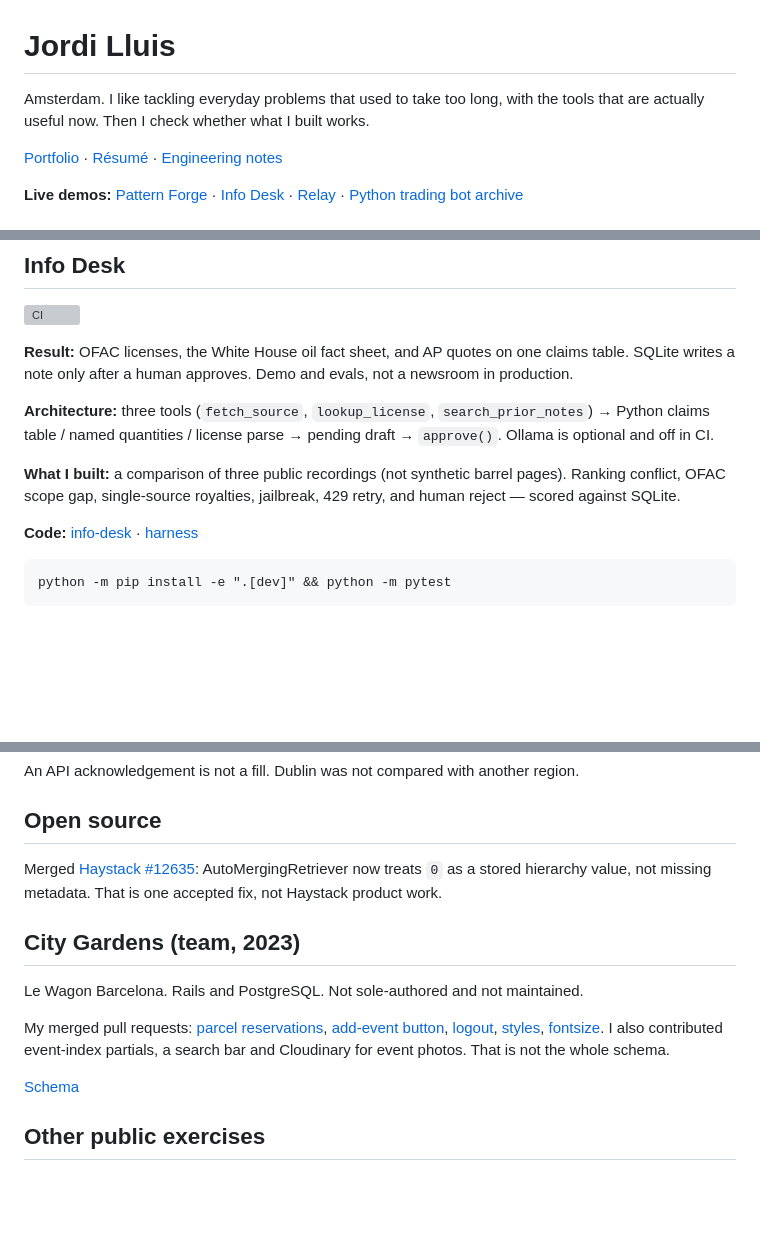
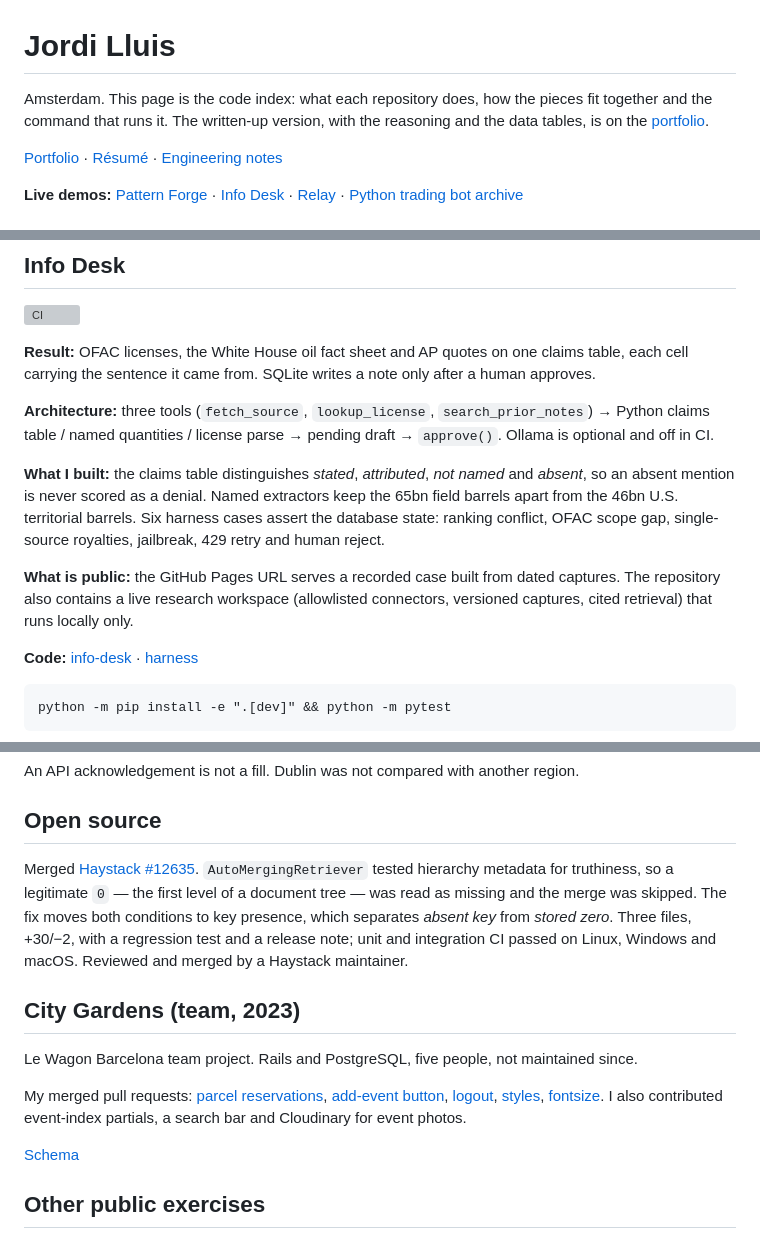
Before and after one commit to coder058/coder058, a Markdown page: README.md, 3 parts joined by grey strips. GitHub-like rendering; blank space fills up the shorter version; grey boxes are pictures that could not be loaded.

Commit message:
Give GitHub its own opening and state the Haystack fix without apologising.
The README repeated the portfolio's personal introduction word for word. It now
introduces the code index instead, and the portfolio keeps the personal line.

The open-source entry described the bug, the test and the review rather than
closing with 'not Haystack product work'; City Gardens keeps one scope note
instead of three. The API labs link pointed at a repository search that returns
nothing public, so it is gone.

Co-authored-by: Cursor <cursoragent@cursor.com>

```diff
--- a/README.md
+++ b/README.md
@@ -1,6 +1,8 @@
 # Jordi Lluis
 
-Amsterdam. I like tackling everyday problems that used to take too long, with the tools that are actually useful now. Then I check whether what I built works.
+Amsterdam. This page is the code index: what each repository does, how the pieces
+fit together and the command that runs it. The written-up version, with the
+reasoning and the data tables, is on the [portfolio](https://coder058.github.io/profile/).
 
 [Portfolio](https://coder058.github.io/profile/) · [Résumé](https://coder058.github.io/profile/resume.html) · [Engineering notes](ENGINEERING.md)
 
@@ -26,11 +28,13 @@ npm ci && npm test && npm run build
 
 [![CI](https://github.com/coder058/info-desk/actions/workflows/ci.yml/badge.svg)](https://github.com/coder058/info-desk/actions/workflows/ci.yml)
 
-**Result:** OFAC licenses, the White House oil fact sheet, and AP quotes on one claims table. SQLite writes a note only after a human approves. Demo and evals, not a newsroom in production.
+**Result:** OFAC licenses, the White House oil fact sheet and AP quotes on one claims table, each cell carrying the sentence it came from. SQLite writes a note only after a human approves.
 
 **Architecture:** three tools (`fetch_source`, `lookup_license`, `search_prior_notes`) → Python claims table / named quantities / license parse → pending draft → `approve()`. Ollama is optional and off in CI.
 
-**What I built:** a comparison of three public recordings (not synthetic barrel pages). Ranking conflict, OFAC scope gap, single-source royalties, jailbreak, 429 retry, and human reject — scored against SQLite.
+**What I built:** the claims table distinguishes *stated*, *attributed*, *not named* and *absent*, so an absent mention is never scored as a denial. Named extractors keep the 65bn field barrels apart from the 46bn U.S. territorial barrels. Six harness cases assert the database state: ranking conflict, OFAC scope gap, single-source royalties, jailbreak, 429 retry and human reject.
+
+**What is public:** the GitHub Pages URL serves a recorded case built from dated captures. The repository also contains a live research workspace (allowlisted connectors, versioned captures, cited retrieval) that runs locally only.
 
 **Code:** [info-desk](https://github.com/coder058/info-desk) · [harness](https://github.com/coder058/info-desk/blob/main/src/infodesk/harness.py)
 
@@ -62,13 +66,18 @@ An API acknowledgement is not a fill. Dublin was not compared with another regio
 
 ## Open source
 
-Merged [Haystack #12635](https://github.com/deepset-ai/haystack/pull/12635): AutoMergingRetriever now treats `0` as a stored hierarchy value, not missing metadata. That is one accepted fix, not Haystack product work.
+Merged [Haystack #12635](https://github.com/deepset-ai/haystack/pull/12635). `AutoMergingRetriever`
+tested hierarchy metadata for truthiness, so a legitimate `0` — the first level of a
+document tree — was read as missing and the merge was skipped. The fix moves both
+conditions to key presence, which separates *absent key* from *stored zero*. Three
+files, +30/−2, with a regression test and a release note; unit and integration CI
+passed on Linux, Windows and macOS. Reviewed and merged by a Haystack maintainer.
 
 ## City Gardens (team, 2023)
 
-Le Wagon Barcelona. Rails and PostgreSQL. Not sole-authored and not maintained.
+Le Wagon Barcelona team project. Rails and PostgreSQL, five people, not maintained since.
 
-My merged pull requests: [parcel reservations](https://github.com/justdevelopin/CityGardens/pull/37), [add-event button](https://github.com/justdevelopin/CityGardens/pull/38), [logout](https://github.com/justdevelopin/CityGardens/pull/39), [styles](https://github.com/justdevelopin/CityGardens/pull/47), [fontsize](https://github.com/justdevelopin/CityGardens/pull/50). I also contributed event-index partials, a search bar and Cloudinary for event photos. That is not the whole schema.
+My merged pull requests: [parcel reservations](https://github.com/justdevelopin/CityGardens/pull/37), [add-event button](https://github.com/justdevelopin/CityGardens/pull/38), [logout](https://github.com/justdevelopin/CityGardens/pull/39), [styles](https://github.com/justdevelopin/CityGardens/pull/47), [fontsize](https://github.com/justdevelopin/CityGardens/pull/50). I also contributed event-index partials, a search bar and Cloudinary for event photos.
 
 [Schema](https://github.com/justdevelopin/CityGardens/blob/master/db/schema.rb)
 
```
Also changed, not shown: other parts of README.md (+1 -1 lines).
